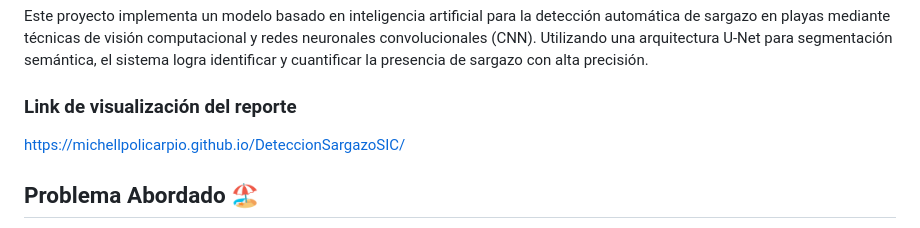
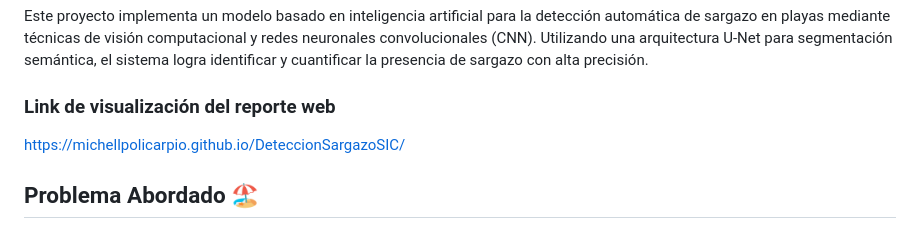
Before and after one commit to MichellPolicarpio/DeteccionSargazoSIC, a Markdown page: README.md, the part around the change. Rendered like a GitHub page.

```diff
--- a/README.md
+++ b/README.md
@@ -3,7 +3,7 @@
 ## Descripción del Proyecto
 Este proyecto implementa un modelo basado en inteligencia artificial para la detección automática de sargazo en playas mediante técnicas de visión computacional y redes neuronales convolucionales (CNN). Utilizando una arquitectura U-Net para segmentación semántica, el sistema logra identificar y cuantificar la presencia de sargazo con alta precisión.
 
-### Link de visualización del reporte
+### Link de visualización del reporte web
 https://michellpolicarpio.github.io/DeteccionSargazoSIC/
 
 ## Problema Abordado 🏖️
```
